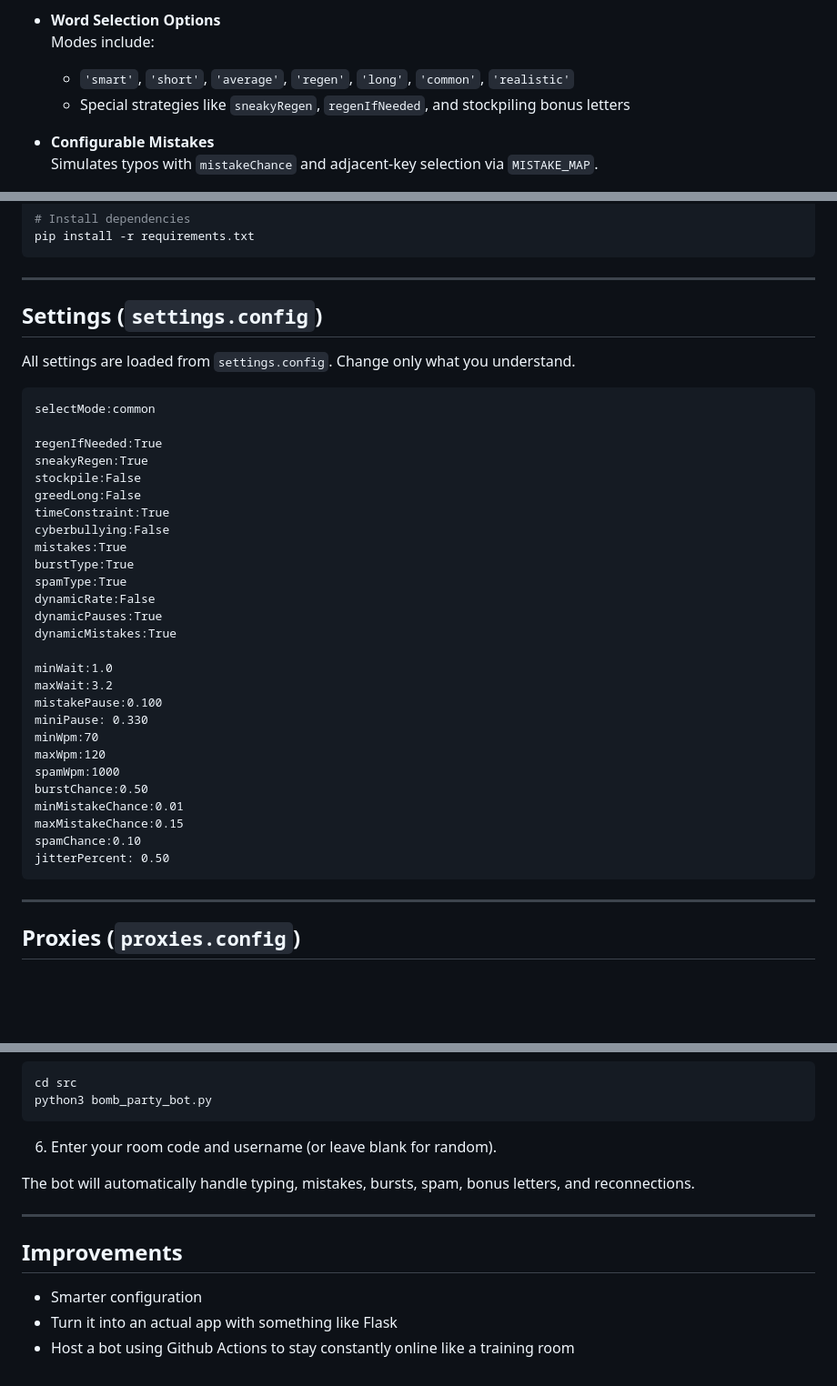
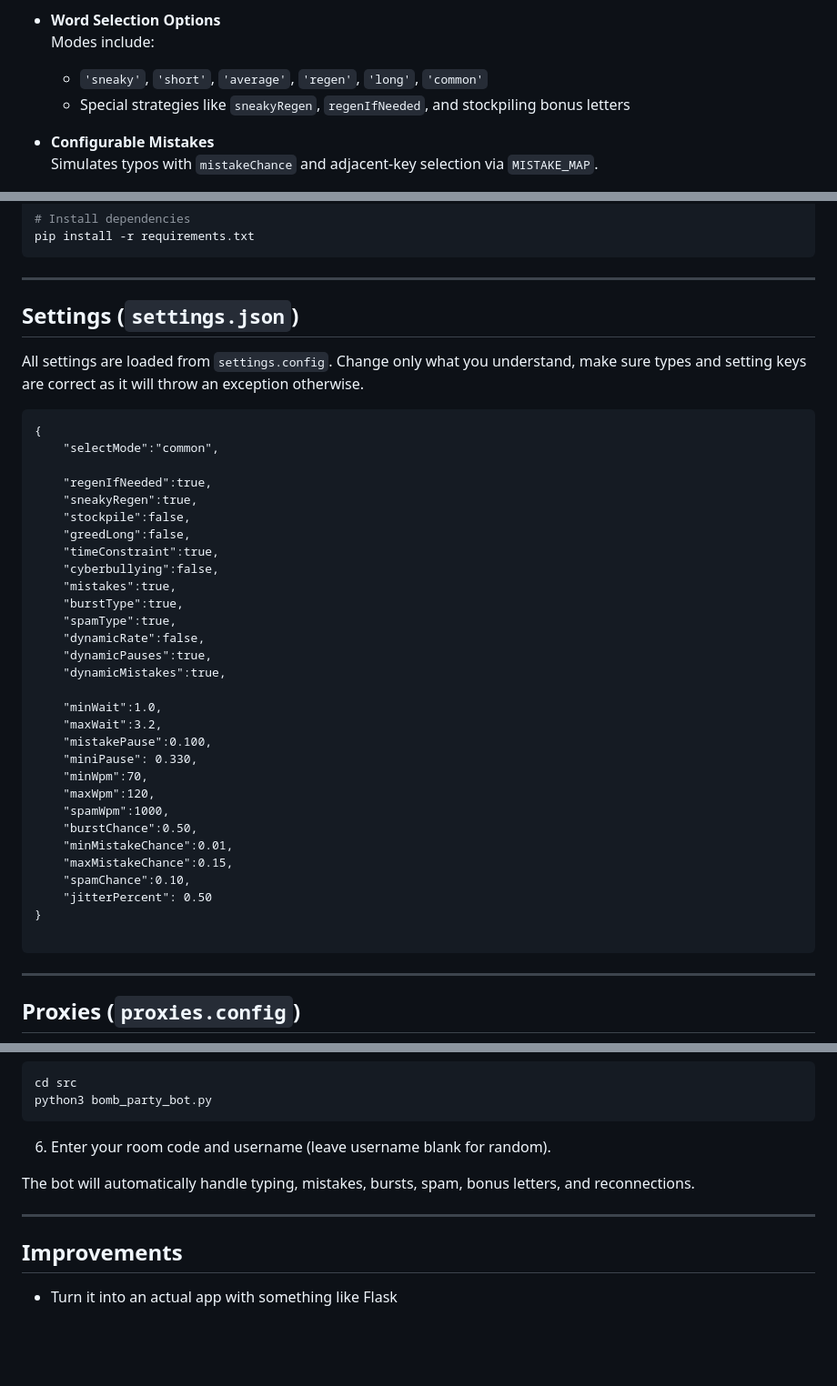
Before and after one commit to funnymonke0/bomb_party_bot, a Markdown page: README.md, 3 parts joined by grey strips. Shown at 91% size. GitHub-like rendering; blank space fills up the shorter version.

````diff
--- a/README.md
+++ b/README.md
@@ -24,7 +24,7 @@ Handles auto-reconnects, proxy rotation, human-like typing, and bonus-letter str
 
 - **Word Selection Options**
   Modes include:
-  - `'smart'`, `'short'`, `'average'`, `'regen'`, `'long'`, `'common'`, `'realistic'`
+  - `'sneaky'`, `'short'`, `'average'`, `'regen'`, `'long'`, `'common'`
   - Special strategies like `sneakyRegen`, `regenIfNeeded`, and stockpiling bonus letters
 
 - **Configurable Mistakes**
@@ -56,38 +56,41 @@ pip install -r requirements.txt
 
 ---
 
-## Settings (`settings.config`)
+## Settings (`settings.json`)
 
-All settings are loaded from `settings.config`. Change only what you understand.
+All settings are loaded from `settings.config`. Change only what you understand, make sure types and setting keys are correct as it will throw an exception otherwise.
 
 ```text
-selectMode:common
+{
+    "selectMode":"common",
 
-regenIfNeeded:True
-sneakyRegen:True
-stockpile:False
-greedLong:False
-timeConstraint:True
-cyberbullying:False
-mistakes:True
-burstType:True
-spamType:True
-dynamicRate:False
-dynamicPauses:True
-dynamicMistakes:True
+    "regenIfNeeded":true,
+    "sneakyRegen":true,
+    "stockpile":false,
+    "greedLong":false,
+    "timeConstraint":true,
+    "cyberbullying":false,
+    "mistakes":true,
+    "burstType":true,
+    "spamType":true,
+    "dynamicRate":false,
+    "dynamicPauses":true,
+    "dynamicMistakes":true,
 
-minWait:1.0
-maxWait:3.2
-mistakePause:0.100
-miniPause: 0.330
-minWpm:70
-maxWpm:120
-spamWpm:1000
-burstChance:0.50
-minMistakeChance:0.01
-maxMistakeChance:0.15
-spamChance:0.10
-jitterPercent: 0.50
+    "minWait":1.0,
+    "maxWait":3.2,
+    "mistakePause":0.100,
+    "miniPause": 0.330,
+    "minWpm":70,
+    "maxWpm":120,
+    "spamWpm":1000,
+    "burstChance":0.50,
+    "minMistakeChance":0.01,
+    "maxMistakeChance":0.15,
+    "spamChance":0.10,
+    "jitterPercent": 0.50
+}
+
 ```
 
 ---
@@ -174,14 +177,11 @@ cd src
 python3 bomb_party_bot.py
 ```
 
-6. Enter your room code and username (or leave blank for random).
+6. Enter your room code and username (leave username blank for random).
 
 The bot will automatically handle typing, mistakes, bursts, spam, bonus letters, and reconnections.
 
 ---
 
 ## Improvements
-
-- Smarter configuration
 - Turn it into an actual app with something like Flask
-- Host a bot using Github Actions to stay constantly online like a training room
````
Also changed, not shown: other parts of README.md (+1 -1 lines).
